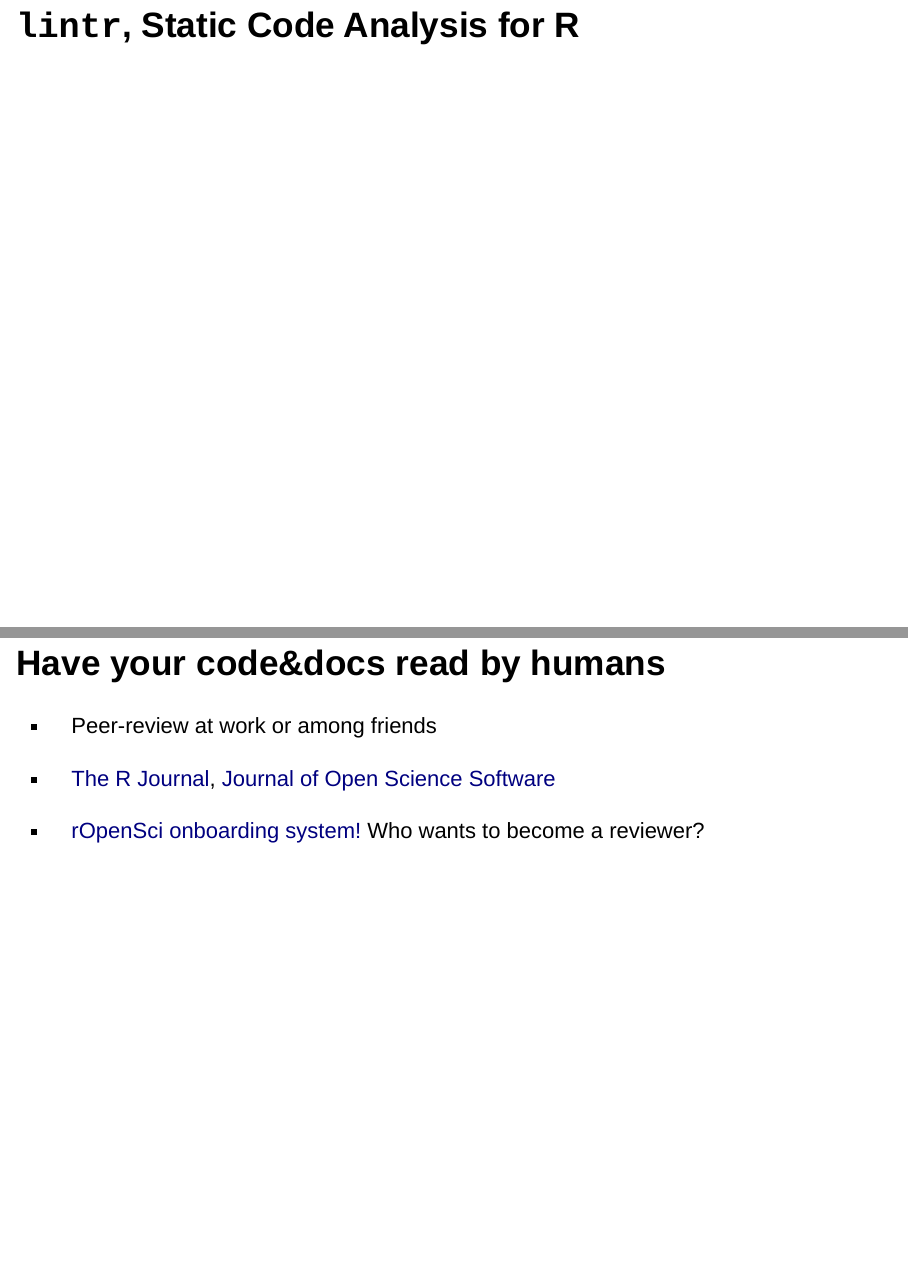
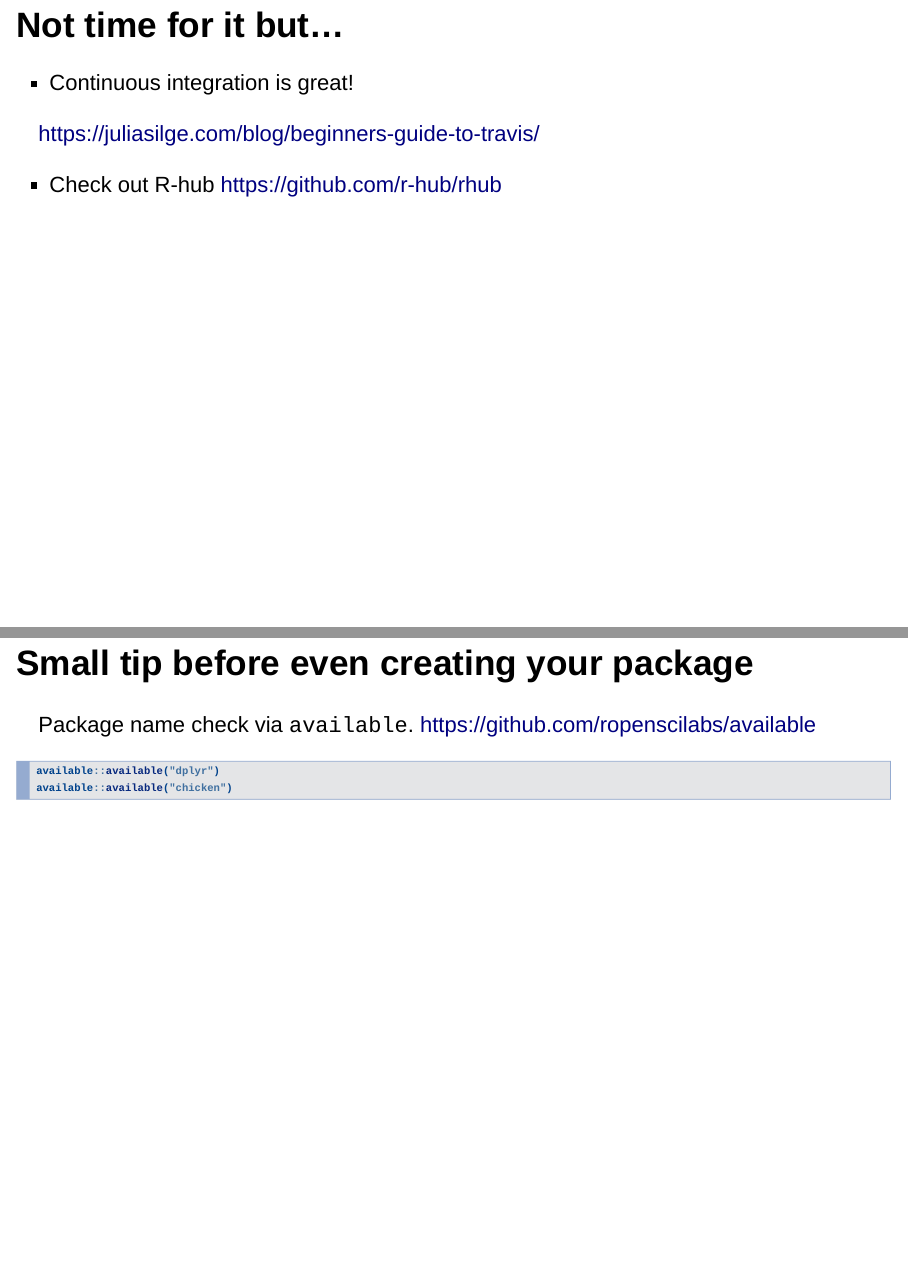
Before and after one commit to maelle/rugbcn_20170613_improve_pkg, an R Markdown document (rugbcn_20170613_improve_pkg.Rmd): pages 13 and 31 of 32 before the commit and pages 13 and 32 of 34 after it, joined at a grey line. Rendered offline with R 4.5, knitr and Pandoc, with nearby package versions; drawn as Slidy slides in place of the format the file asks for.

Commit message:
updates slides

````diff
--- a/rugbcn_20170613_improve_pkg.Rmd
+++ b/rugbcn_20170613_improve_pkg.Rmd
@@ -71,6 +73,14 @@ Questions any time chic@s!
 * ERROR/WARNING/NOTE
 
 ## R CMD Check live
+
+## Not time for it but...
+
+* Continuous integration is great!
+
+https://juliasilge.com/blog/beginners-guide-to-travis/
+
+* Check out R-hub https://github.com/r-hub/rhub
 
 # `lintr`, Static Code Analysis for R
 
@@ -175,6 +189,15 @@ with_defaults(camel_case_linter = NULL, # you prefer camel case
 
 * Any other suggestion?
 
+## Small tip before even creating your package
+
+Package name check via `available`. https://github.com/ropenscilabs/available
+
+```r
+available::available("dplyr")
+available::available("chicken")
+```
+
 ## Have your code&docs read by humans
 
 * Peer-review at work or among friends
````
Also changed, not shown: rugbcn_20170613_improve_pkg.html, rugbcn_20170613_improve_pkg.Rmd (8 more changed lines), 1 other file.
